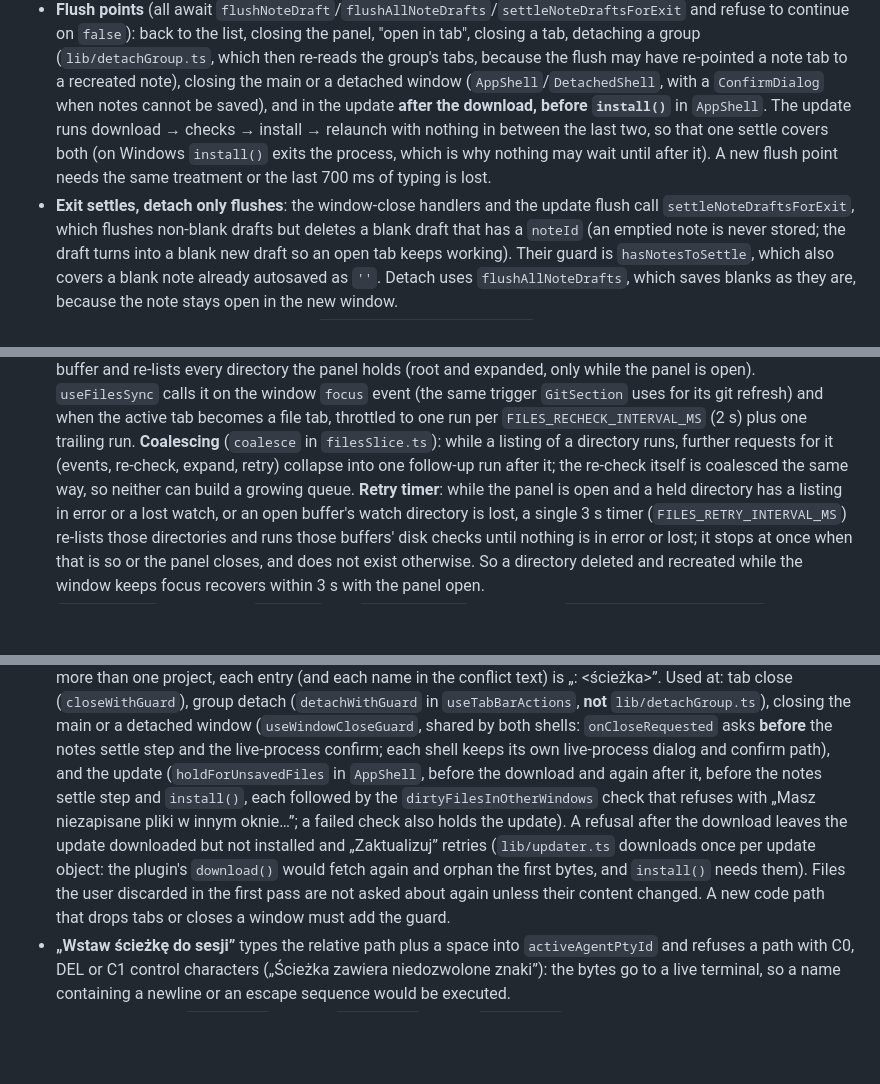
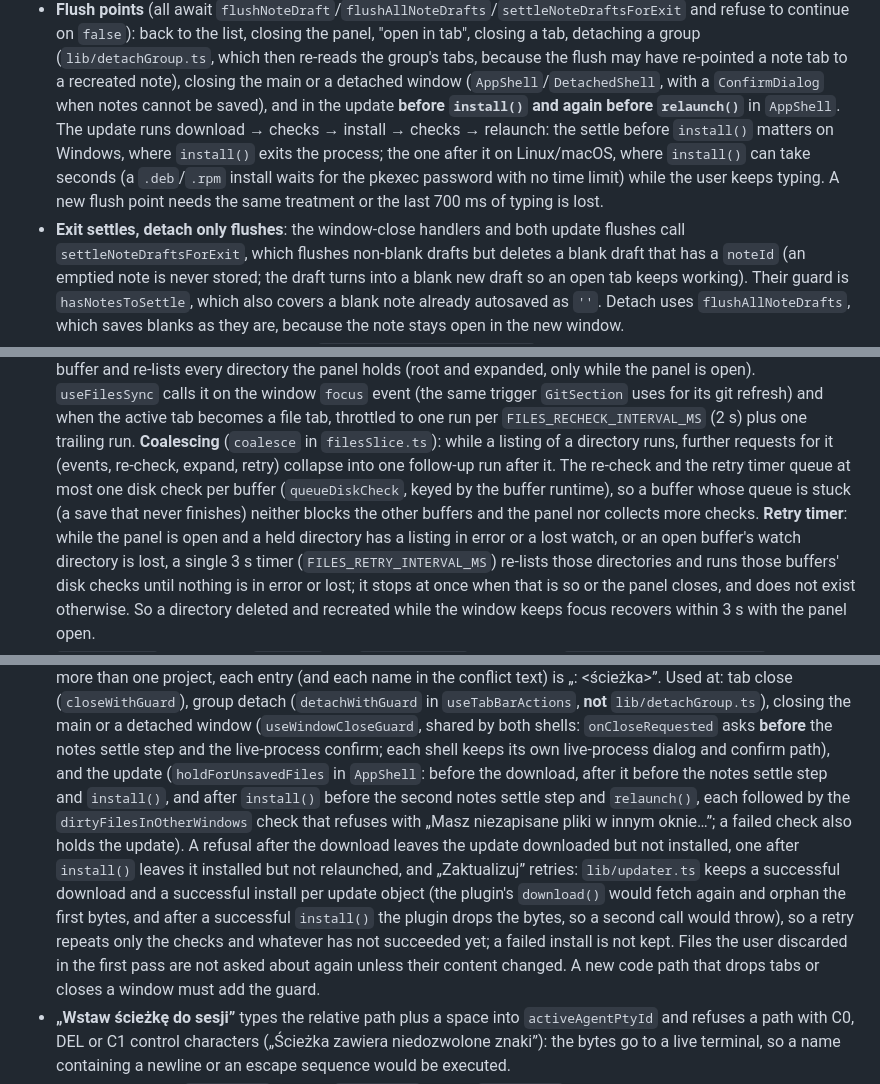
Before and after one commit to cyberstudio-software-house/abeon-code, a Markdown page: DesktopApp/CLAUDE.md, 3 parts joined by grey strips. Drawn GitHub-style; blank space fills up the shorter version.

Commit message:
docs(desktop): describe the second update check after install and the per-buffer re-check
CLAUDE.md and the spec now give the real update order (download → checks
→ install → checks → relaunch) and say that the re-check queues at most
one disk check per buffer. The QA checklist no longer promises a
progress bar on a retry (there is none, nothing is downloaded) and gets
a step for a file edited during the install.

```diff
--- a/DesktopApp/CLAUDE.md
+++ b/DesktopApp/CLAUDE.md
@@ -320,11 +320,12 @@ Short plain-text notes, per project or global, edited in the right column (`Note
   detaching a group (`lib/detachGroup.ts`, which then re-reads the group's tabs, because the flush
   may have re-pointed a note tab to a recreated note), closing the main or a detached window
   (`AppShell`/`DetachedShell`, with a `ConfirmDialog` when notes cannot be saved), and in the update
-  **after the download, before `install()`** in `AppShell`. The update runs download → checks →
-  install → relaunch with nothing in between the last two, so that one settle covers both (on Windows
-  `install()` exits the process, which is why nothing may wait until after it). A new flush point
-  needs the same treatment or the last 700 ms of typing is lost.
-- **Exit settles, detach only flushes**: the window-close handlers and the update flush call
+  **before `install()` and again before `relaunch()`** in `AppShell`. The update runs download →
+  checks → install → checks → relaunch: the settle before `install()` matters on Windows, where
+  `install()` exits the process; the one after it on Linux/macOS, where `install()` can take seconds
+  (a `.deb`/`.rpm` install waits for the pkexec password with no time limit) while the user keeps
+  typing. A new flush point needs the same treatment or the last 700 ms of typing is lost.
+- **Exit settles, detach only flushes**: the window-close handlers and both update flushes call
   `settleNoteDraftsForExit`, which flushes non-blank drafts but deletes a blank draft that has a
   `noteId` (an emptied note is never stored; the draft turns into a blank new draft so an open tab
   keeps working). Their guard is `hasNotesToSettle`, which also covers a blank note already autosaved
@@ -471,8 +472,10 @@ images read-only, binary/over 1 MiB as a message. Spec:
   `GitSection` uses for its git refresh) and when the active tab becomes a file tab, throttled to one
   run per `FILES_RECHECK_INTERVAL_MS` (2 s) plus one trailing run. **Coalescing** (`coalesce` in
   `filesSlice.ts`): while a listing of a directory runs, further requests for it (events, re-check,
-  expand, retry) collapse into one follow-up run after it; the re-check itself is coalesced the same
-  way, so neither can build a growing queue. **Retry timer**: while the panel is open and a held
+  expand, retry) collapse into one follow-up run after it. The re-check and the retry timer queue at
+  most one disk check per buffer (`queueDiskCheck`, keyed by the buffer runtime), so a buffer whose
+  queue is stuck (a save that never finishes) neither blocks the other buffers and the panel nor
+  collects more checks. **Retry timer**: while the panel is open and a held
   directory has a listing in error or a lost watch, or an open buffer's watch directory is lost, a
   single 3 s timer (`FILES_RETRY_INTERVAL_MS`) re-lists those directories and runs those buffers'
   disk checks until nothing is in error or lost; it stops at once when that is so or the panel
@@ -549,13 +552,16 @@ images read-only, binary/over 1 MiB as a message. Spec:
   `lib/detachGroup.ts`), closing the main or a detached window (`useWindowCloseGuard`, shared by
   both shells: `onCloseRequested` asks **before** the notes settle step and the live-process
   confirm; each shell keeps its own live-process dialog and confirm path), and the update
-  (`holdForUnsavedFiles` in `AppShell`, before the download and again after it, before the notes
-  settle step and `install()`, each followed by the `dirtyFilesInOtherWindows` check that refuses
-  with „Masz niezapisane pliki w innym oknie…”; a failed check also holds the update). A refusal
-  after the download leaves the update downloaded but not installed and „Zaktualizuj” retries
-  (`lib/updater.ts` downloads once per update object: the plugin's `download()` would fetch again
-  and orphan the first bytes, and `install()` needs them). Files the user
-  discarded in the first pass are not asked about again unless their content changed. A new
+  (`holdForUnsavedFiles` in `AppShell`: before the download, after it before the notes settle step
+  and `install()`, and after `install()` before the second notes settle step and `relaunch()`, each
+  followed by the `dirtyFilesInOtherWindows` check that refuses with „Masz niezapisane pliki w innym
+  oknie…”; a failed check also holds the update). A refusal after the download leaves the update
+  downloaded but not installed, one after `install()` leaves it installed but not relaunched, and
+  „Zaktualizuj” retries: `lib/updater.ts` keeps a successful download and a successful install per
+  update object (the plugin's `download()` would fetch again and orphan the first bytes, and after a
+  successful `install()` the plugin drops the bytes, so a second call would throw), so a retry
+  repeats only the checks and whatever has not succeeded yet; a failed install is not kept. Files the
+  user discarded in the first pass are not asked about again unless their content changed. A new
   code path that drops tabs or closes a window must add the guard.
 - **„Wstaw ścieżkę do sesji”** types the relative path plus a space into `activeAgentPtyId` and
   refuses a path with C0, DEL or C1 control characters („Ścieżka zawiera niedozwolone znaki”): the
```
Also changed, not shown: 2 other files.
